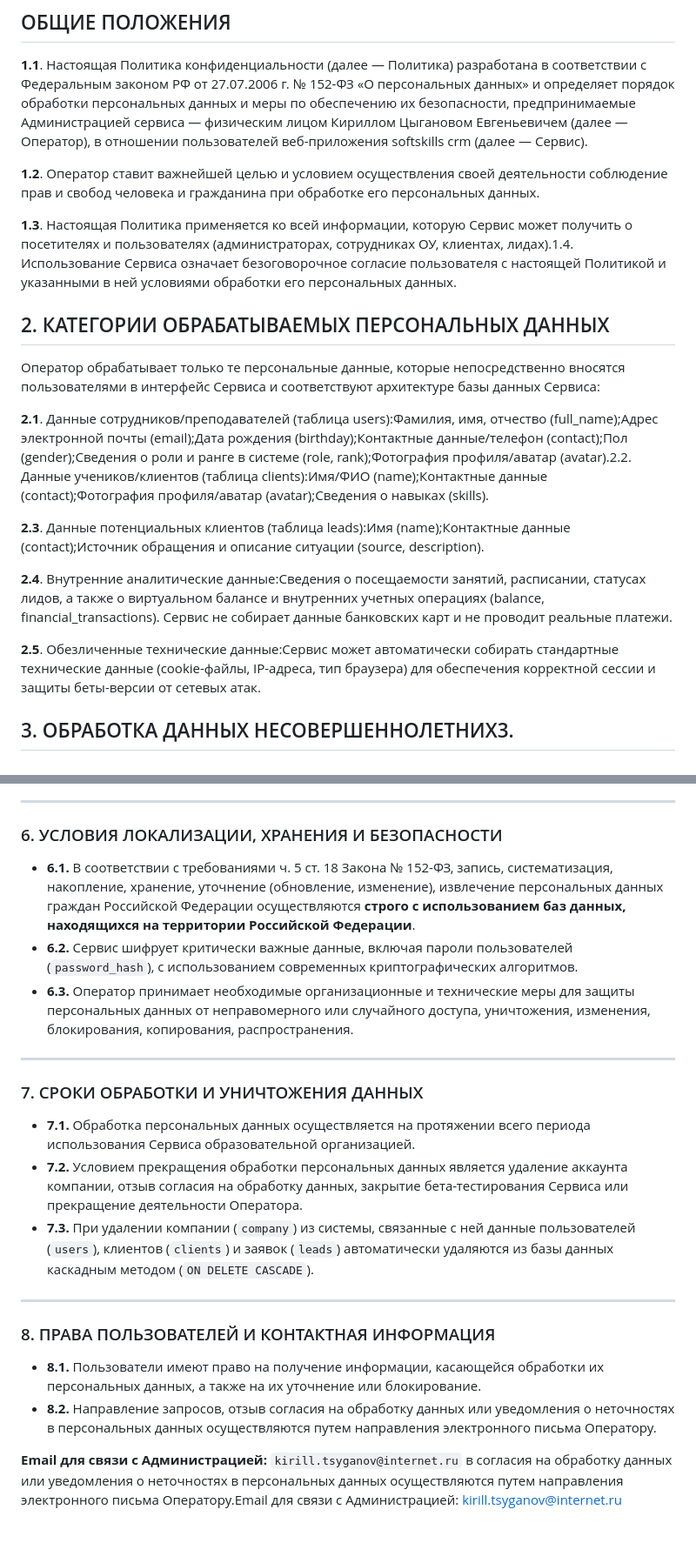
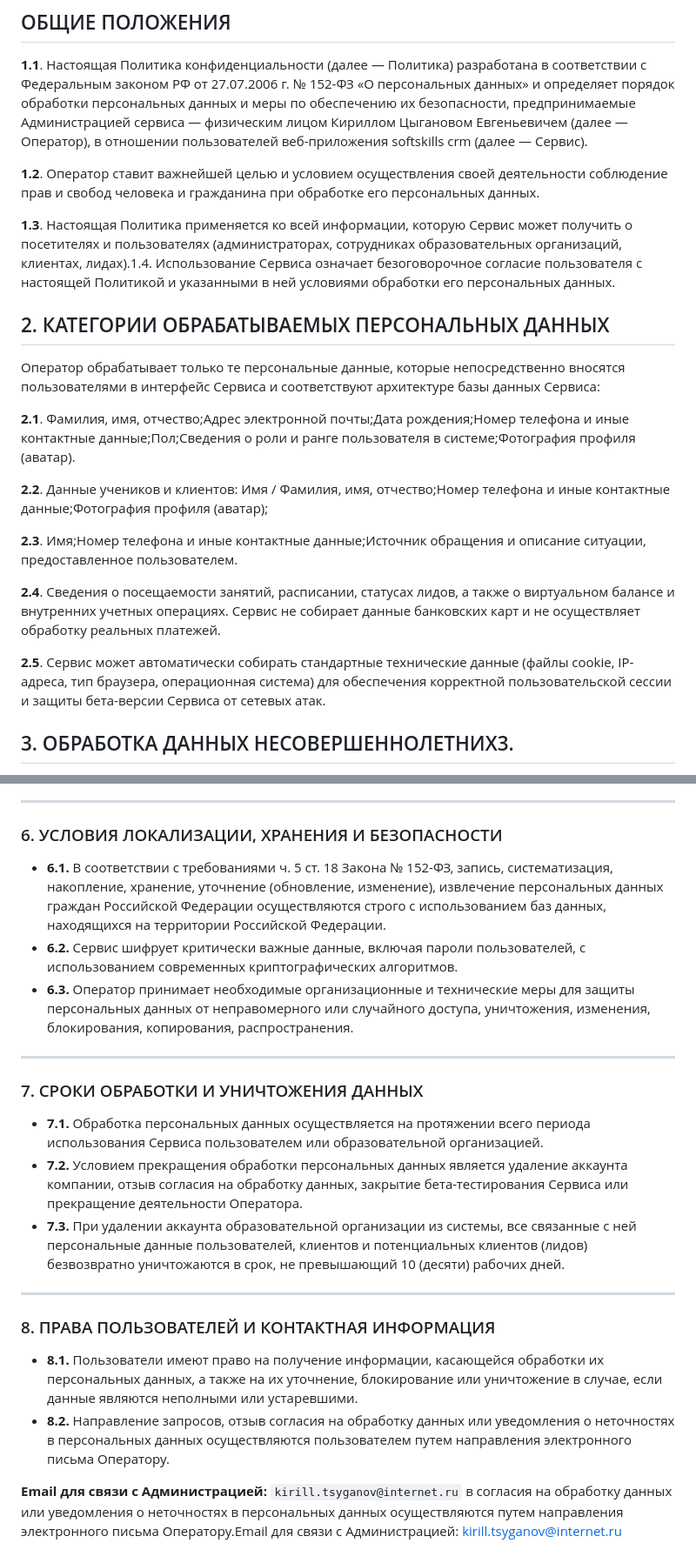
Before and after one commit to Friendly2009/SoftSkills-CRM, a Markdown page: PRIVACY.md, 2 parts joined by grey strips. Shown at 87% size. Rendered like a GitHub page.

```diff
--- a/PRIVACY.md
+++ b/PRIVACY.md
@@ -5,18 +5,21 @@
 
 **1.2**. Оператор ставит важнейшей целью и условием осуществления своей деятельности соблюдение прав и свобод человека и гражданина при обработке его персональных данных.
 
-**1.3**. Настоящая Политика применяется ко всей информации, которую Сервис может получить о посетителях и пользователях (администраторах, сотрудниках ОУ, клиентах, лидах).1.4. Использование Сервиса означает безоговорочное согласие пользователя с настоящей Политикой и указанными в ней условиями обработки его персональных данных.
+**1.3**. Настоящая Политика применяется ко всей информации, которую Сервис может получить о посетителях и пользователях (администраторах, сотрудниках образовательных организаций, клиентах, лидах).1.4. Использование Сервиса означает безоговорочное согласие пользователя с настоящей Политикой и указанными в ней условиями обработки его персональных данных.
 
 ## 2. КАТЕГОРИИ ОБРАБАТЫВАЕМЫХ ПЕРСОНАЛЬНЫХ ДАННЫХ
 Оператор обрабатывает только те персональные данные, которые непосредственно вносятся пользователями в интерфейс Сервиса и соответствуют архитектуре базы данных Сервиса:
 
-**2.1**. Данные сотрудников/преподавателей (таблица users):Фамилия, имя, отчество (full_name);Адрес электронной почты (email);Дата рождения (birthday);Контактные данные/телефон (contact);Пол (gender);Сведения о роли и ранге в системе (role, rank);Фотография профиля/аватар (avatar).2.2. Данные учеников/клиентов (таблица clients):Имя/ФИО (name);Контактные данные (contact);Фотография профиля/аватар (avatar);Сведения о навыках (skills).
+**2.1**. Фамилия, имя, отчество;Адрес электронной почты;Дата рождения;Номер телефона и иные контактные данные;Пол;Сведения о роли и ранге пользователя в системе;Фотография профиля (аватар).
 
-**2.3**. Данные потенциальных клиентов (таблица leads):Имя (name);Контактные данные (contact);Источник обращения и описание ситуации (source, description).
+**2.2**. Данные учеников и клиентов:
+Имя / Фамилия, имя, отчество;Номер телефона и иные контактные данные;Фотография профиля (аватар);
 
-**2.4**. Внутренние аналитические данные:Сведения о посещаемости занятий, расписании, статусах лидов, а также о виртуальном балансе и внутренних учетных операциях (balance, financial_transactions). Сервис не собирает данные банковских карт и не проводит реальные платежи.
+**2.3**. Имя;Номер телефона и иные контактные данные;Источник обращения и описание ситуации, предоставленное пользователем.
 
-**2.5**. Обезличенные технические данные:Сервис может автоматически собирать стандартные технические данные (cookie-файлы, IP-адреса, тип браузера) для обеспечения корректной сессии и защиты беты-версии от сетевых атак.
+**2.4**. Сведения о посещаемости занятий, расписании, статусах лидов, а также о виртуальном балансе и внутренних учетных операциях. Сервис не собирает данные банковских карт и не осуществляет обработку реальных платежей.
+
+**2.5**. Сервис может автоматически собирать стандартные технические данные (файлы cookie, IP-адреса, тип браузера, операционная система) для обеспечения корректной пользовательской сессии и защиты бета-версии Сервиса от сетевых атак.
 
 ## 3. ОБРАБОТКА ДАННЫХ НЕСОВЕРШЕННОЛЕТНИХ3.
 **3.1**. Данные несовершеннолетних лиц (детей) вносятся в Сервис исключительно сотрудниками образовательных организаций (company), имеющими соответствующие права доступа.
@@ -126,24 +134,24 @@
 
 ### 6. УСЛОВИЯ ЛОКАЛИЗАЦИИ, ХРАНЕНИЯ И БЕЗОПАСНОСТИ
 
-* **6.1.** В соответствии с требованиями ч. 5 ст. 18 Закона № 152-ФЗ, запись, систематизация, накопление, хранение, уточнение (обновление, изменение), извлечение персональных данных граждан Российской Федерации осуществляются **строго с использованием баз данных, находящихся на территории Российской Федерации**.
-* **6.2.** Сервис шифрует критически важные данные, включая пароли пользователей (`password_hash`), с использованием современных криптографических алгоритмов.
+* **6.1.** В соответствии с требованиями ч. 5 ст. 18 Закона № 152-ФЗ, запись, систематизация, накопление, хранение, уточнение (обновление, изменение), извлечение персональных данных граждан Российской Федерации осуществляются строго с использованием баз данных, находящихся на территории Российской Федерации.
+* **6.2.**  Сервис шифрует критически важные данные, включая пароли пользователей, с использованием современных криптографических алгоритмов.
 * **6.3.** Оператор принимает необходимые организационные и технические меры для защиты персональных данных от неправомерного или случайного доступа, уничтожения, изменения, блокирования, копирования, распространения.
 
 ---
 
 ### 7. СРОКИ ОБРАБОТКИ И УНИЧТОЖЕНИЯ ДАННЫХ
 
-* **7.1.** Обработка персональных данных осуществляется на протяжении всего периода использования Сервиса образовательной организацией.
+* **7.1.** Обработка персональных данных осуществляется на протяжении всего периода использования Сервиса пользователем или образовательной организацией.
 * **7.2.** Условием прекращения обработки персональных данных является удаление аккаунта компании, отзыв согласия на обработку данных, закрытие бета-тестирования Сервиса или прекращение деятельности Оператора.
-* **7.3.** При удалении компании (`company`) из системы, связанные с ней данные пользователей (`users`), клиентов (`clients`) и заявок (`leads`) автоматически удаляются из базы данных каскадным методом (`ON DELETE CASCADE`).
+* **7.3.** При удалении аккаунта образовательной организации из системы, все связанные с ней персональные данные пользователей, клиентов и потенциальных клиентов (лидов) безвозвратно уничтожаются в срок, не превышающий 10 (десяти) рабочих дней.
 
 ---
 
 ### 8. ПРАВА ПОЛЬЗОВАТЕЛЕЙ И КОНТАКТНАЯ ИНФОРМАЦИЯ
 
-* **8.1.** Пользователи имеют право на получение информации, касающейся обработки их персональных данных, а также на их уточнение или блокирование.
-* **8.2.** Направление запросов, отзыв согласия на обработку данных или уведомления о неточностях в персональных данных осуществляются путем направления электронного письма Оператору.
+* **8.1.** Пользователи имеют право на получение информации, касающейся обработки их персональных данных, а также на их уточнение, блокирование или уничтожение в случае, если данные являются неполными или устаревшими.
+* **8.2.** Направление запросов, отзыв согласия на обработку данных или уведомления о неточностях в персональных данных осуществляются пользователем путем направления электронного письма Оператору.
 
 **Email для связи с Администрацией:** `kirill.tsyganov@internet.ru`
 в согласия на обработку данных или уведомления о неточностях в персональных данных осуществляются путем направления электронного письма Оператору.Email для связи с Администрацией: kirill.tsyganov@internet.ru
```
Also changed, not shown: other parts of PRIVACY.md (+37 -32 lines).
